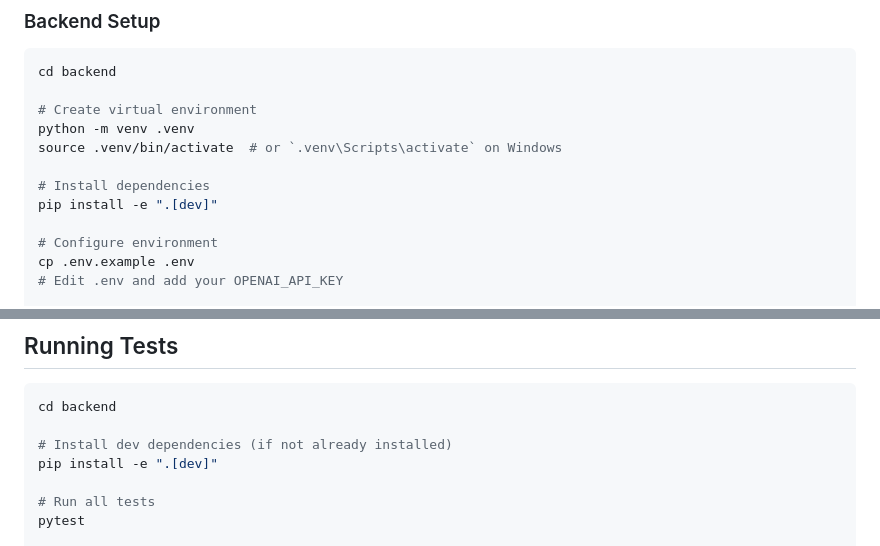
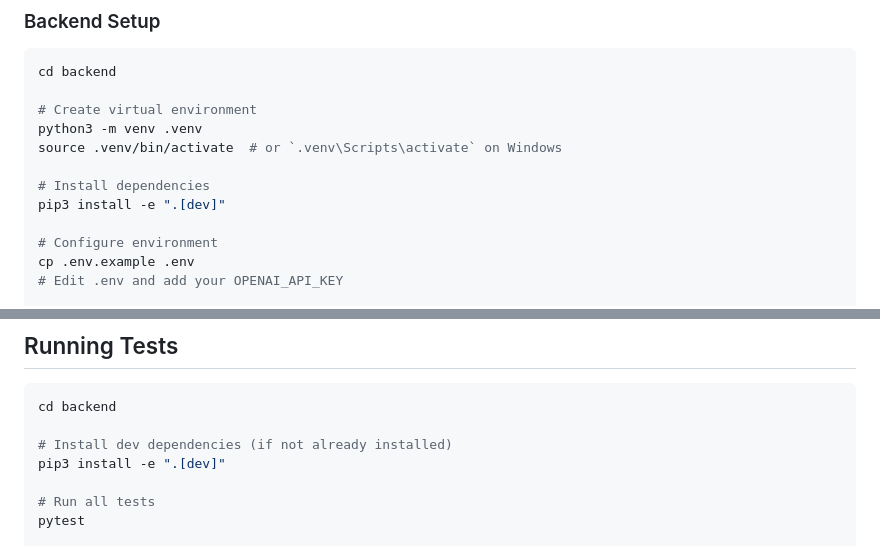
Before and after one commit to raulherbster/recipe-saver, a Markdown page: README.md, 2 parts joined by grey strips. Rendered like a GitHub page.

Commit message:
Use python3/pip3 in README instructions
For macOS compatibility where python3 is the default.

🤖 Generated with [Claude Code](https://claude.com/claude-code)

Co-Authored-By: Claude Opus 4.5 <noreply@anthropic.com>

```diff
--- a/README.md
+++ b/README.md
@@ -89,11 +89,11 @@ recipe-saver/
 cd backend
 
 # Create virtual environment
-python -m venv .venv
+python3 -m venv .venv
 source .venv/bin/activate  # or `.venv\Scripts\activate` on Windows
 
 # Install dependencies
-pip install -e ".[dev]"
+pip3 install -e ".[dev]"
 
 # Configure environment
 cp .env.example .env
@@ -197,7 +197,7 @@ The schema.org parser supports 40+ recipe websites including:
 cd backend
 
 # Install dev dependencies (if not already installed)
-pip install -e ".[dev]"
+pip3 install -e ".[dev]"
 
 # Run all tests
 pytest
```
